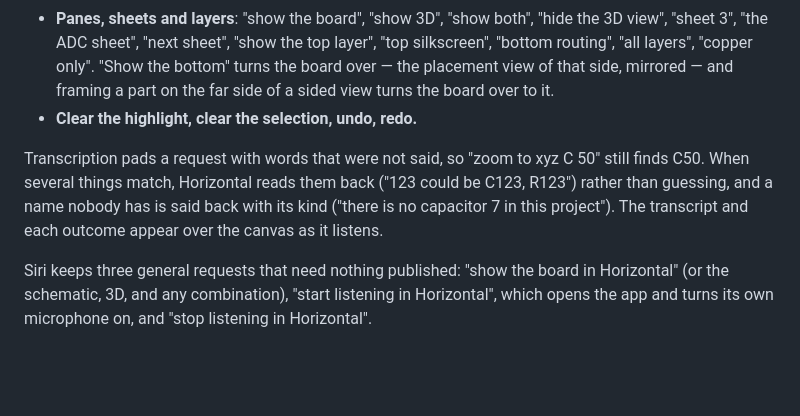
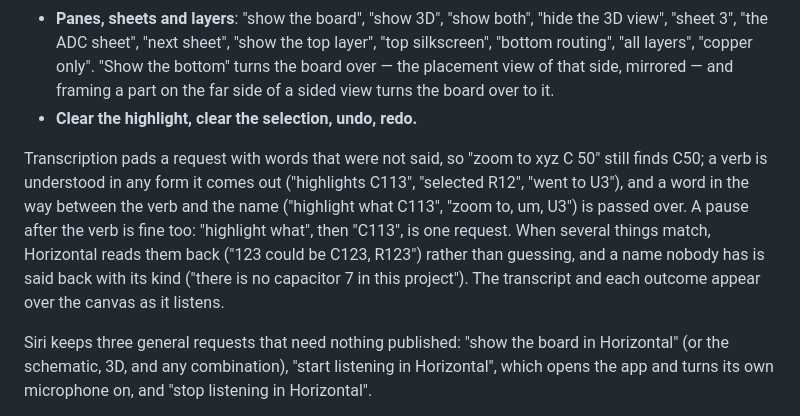
Before and after one commit to twarge/twargeweb, a Markdown page: source/horizontal/index.md, the part around the change. Rendered like a GitHub page; blank space fills up the shorter version.

Commit message:
Say that voice commands survive a bent verb and a word in the way

```diff
--- a/source/horizontal/index.md
+++ b/source/horizontal/index.md
@@ -46,7 +46,7 @@ What you can say:
 - **Panes, sheets and layers**: "show the board", "show 3D", "show both", "hide the 3D view", "sheet 3", "the ADC sheet", "next sheet", "show the top layer", "top silkscreen", "bottom routing", "all layers", "copper only". "Show the bottom" turns the board over — the placement view of that side, mirrored — and framing a part on the far side of a sided view turns the board over to it.
 - **Clear the highlight, clear the selection, undo, redo.**
 
-Transcription pads a request with words that were not said, so "zoom to xyz C 50" still finds C50. When several things match, Horizontal reads them back ("123 could be C123, R123") rather than guessing, and a name nobody has is said back with its kind ("there is no capacitor 7 in this project"). The transcript and each outcome appear over the canvas as it listens.
+Transcription pads a request with words that were not said, so "zoom to xyz C 50" still finds C50; a verb is understood in any form it comes out ("highlights C113", "selected R12", "went to U3"), and a word in the way between the verb and the name ("highlight what C113", "zoom to, um, U3") is passed over. A pause after the verb is fine too: "highlight what", then "C113", is one request. When several things match, Horizontal reads them back ("123 could be C123, R123") rather than guessing, and a name nobody has is said back with its kind ("there is no capacitor 7 in this project"). The transcript and each outcome appear over the canvas as it listens.
 
 Siri keeps three general requests that need nothing published: "show the board in Horizontal" (or the schematic, 3D, and any combination), "start listening in Horizontal", which opens the app and turns its own microphone on, and "stop listening in Horizontal".
 
```
